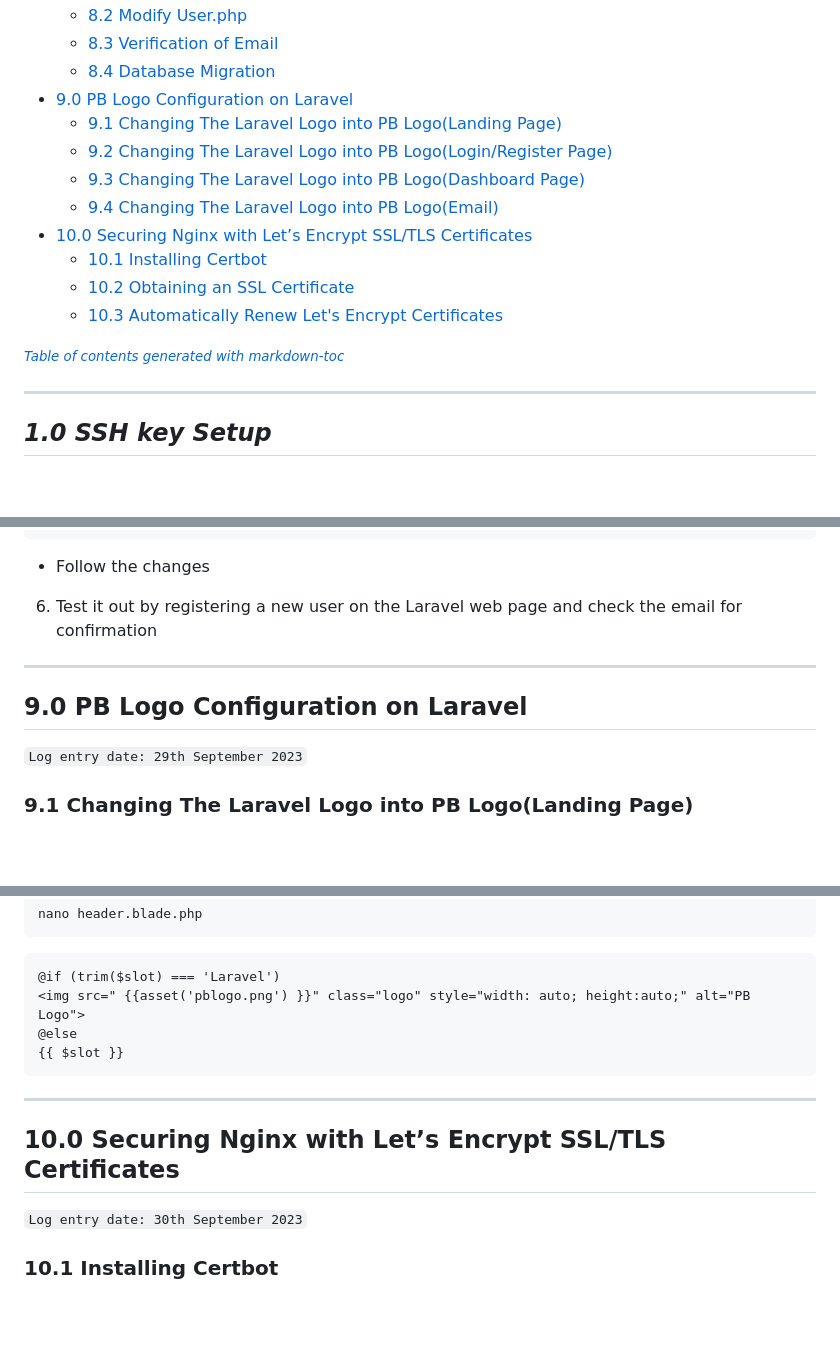
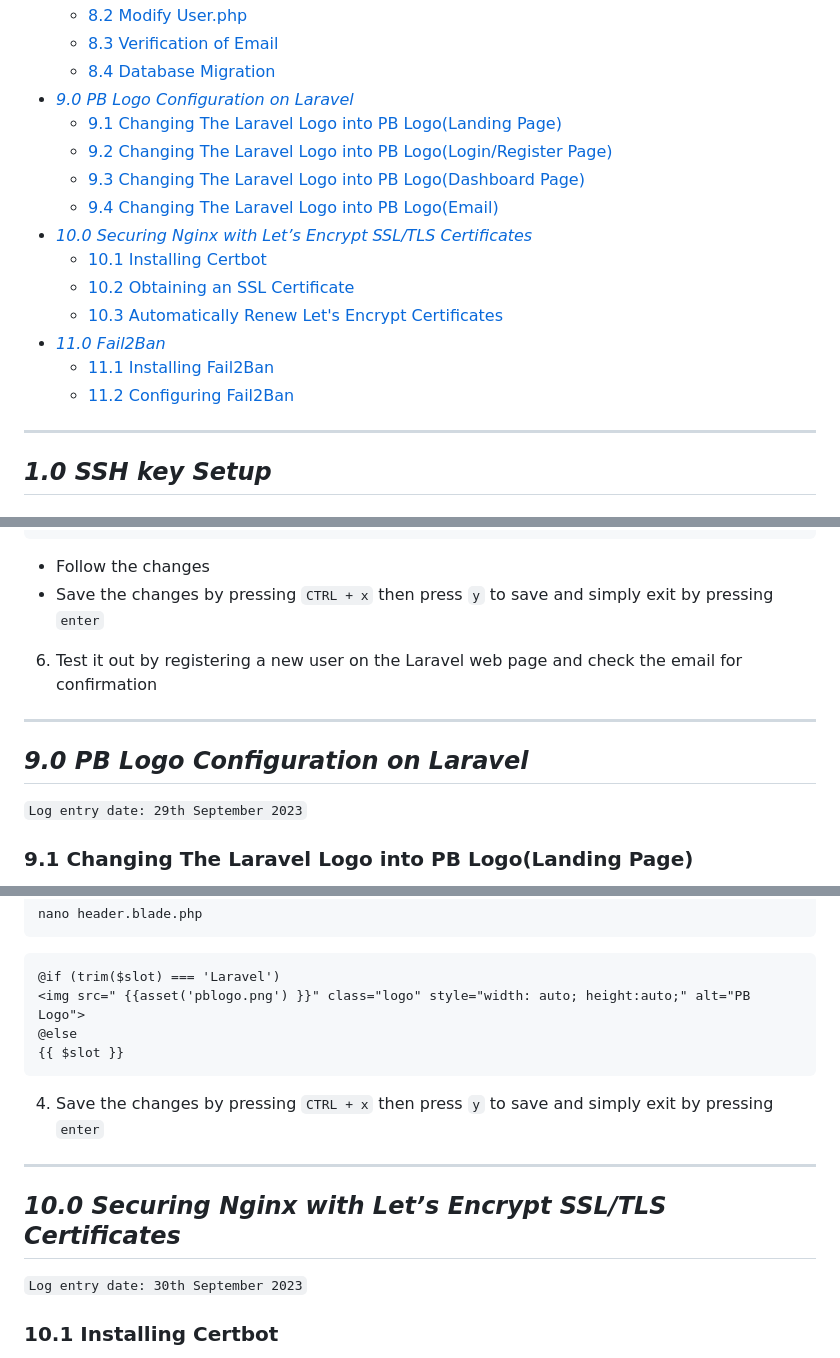
Before and after one commit to 21ftt1251/eportfolio, a Markdown page: 21ftt1251.md, 3 parts joined by grey strips. Rendered like a GitHub page; blank space fills up the shorter version.

````diff
--- a/21ftt1251.md
+++ b/21ftt1251.md
@@ -40,18 +39,18 @@ DISS07
   * [8.2 Modify User.php](#82-modify-userphp)
   * [8.3 Verification of Email](#83-verification-of-email)
   * [8.4 Database Migration](#84-database-migration)
-- [9.0 PB Logo Configuration on Laravel](#90-pb-logo-configuration-on-laravel)
+- [*9.0 PB Logo Configuration on Laravel*](#-90-pb-logo-configuration-on-laravel-)
   * [9.1 Changing The Laravel Logo into PB Logo(Landing Page)](#91-changing-the-laravel-logo-into-pb-logo-landing-page-)
   * [9.2 Changing The Laravel Logo into PB Logo(Login/Register Page)](#92-changing-the-laravel-logo-into-pb-logo-login-register-page-)
   * [9.3 Changing The Laravel Logo into PB Logo(Dashboard Page)](#93-changing-the-laravel-logo-into-pb-logo-dashboard-page-)
   * [9.4 Changing The Laravel Logo into PB Logo(Email)](#94-changing-the-laravel-logo-into-pb-logo-email-)
-- [10.0 Securing Nginx with Let’s Encrypt SSL/TLS Certificates](#100-securing-nginx-with-let-s-encrypt-ssl-tls-certificates)
+- [*10.0 Securing Nginx with Let’s Encrypt SSL/TLS Certificates*](#-100-securing-nginx-with-let-s-encrypt-ssl-tls-certificates-)
   * [10.1 Installing Certbot](#101-installing-certbot)
   * [10.2 Obtaining an SSL Certificate](#102-obtaining-an-ssl-certificate)
   * [10.3 Automatically Renew Let's Encrypt Certificates](#103-automatically-renew-let-s-encrypt-certificates)
-
-<small><i><a href='http://ecotrust-canada.github.io/markdown-toc/'>Table of contents generated with markdown-toc</a></i></small>
-
+- [*11.0 Fail2Ban*](#-110-fail2ban-)
+  * [11.1 Installing Fail2Ban](#111-installing-fail2ban)
+  * [11.2 Configuring Fail2Ban](#112-configuring-fail2ban)
 
 ---
 ## *1.0 SSH key Setup*
@@ -830,11 +837,12 @@ MAIL_FROM_NAME="${APP_NAME}"
 ```
 
 - Follow the changes
+- Save the changes by pressing `CTRL + x` then press `y` to save and simply exit by pressing `enter`
 
 6. Test it out by registering a new user on the Laravel web page and check the email for confirmation
 
 ---
-## 9.0 PB Logo Configuration on Laravel
+## *9.0 PB Logo Configuration on Laravel*
 `Log entry date: 29th September 2023`
 ### 9.1 Changing The Laravel Logo into PB Logo(Landing Page)
 
@@ -923,8 +937,10 @@ nano header.blade.php
 {{ $slot }}
 ```
 
+4. Save the changes by pressing `CTRL + x` then press `y` to save and simply exit by pressing `enter`
+
 ---
-## 10.0 Securing Nginx with Let’s Encrypt SSL/TLS Certificates
+## *10.0 Securing Nginx with Let’s Encrypt SSL/TLS Certificates*
 `Log entry date: 30th September 2023`
 ### 10.1 Installing Certbot
 
````
Also changed, not shown: other parts of 21ftt1251.md (+80 -3 lines).
